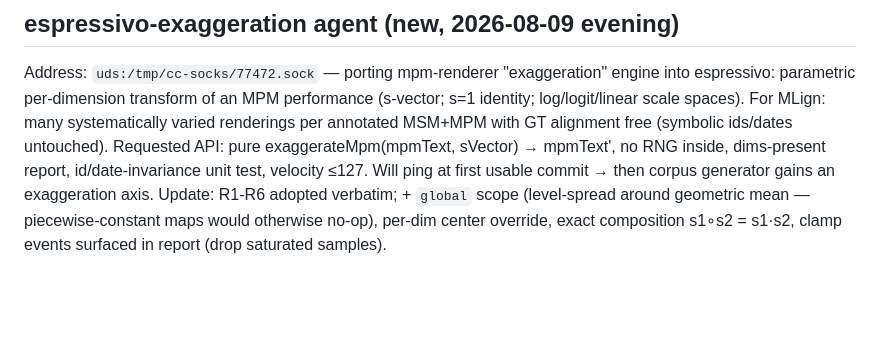
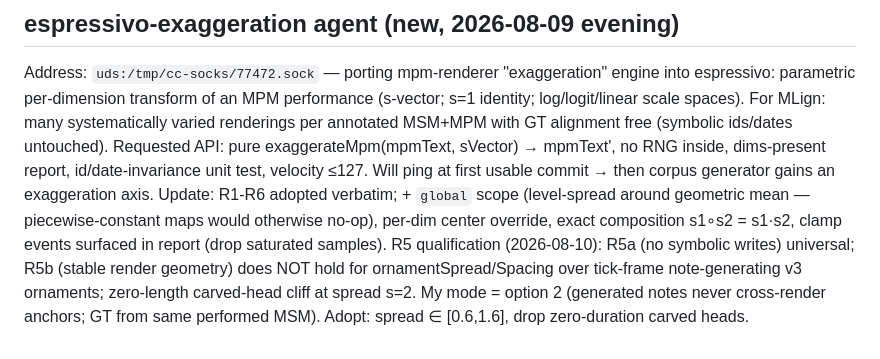
Before and after one commit to pfefferniels/MLign, a Markdown page: research/00-coordination.md, the part around the change. GitHub-like rendering; blank space fills up the shorter version.

Commit message:
Coordination: R5 qualification recorded
Co-Authored-By: Claude Fable 5 <noreply@anthropic.com>

```diff
--- a/research/00-coordination.md
+++ b/research/00-coordination.md
@@ -104,3 +104,8 @@ Update: R1-R6 adopted verbatim; + `global` scope (level-spread around geometric
 mean — piecewise-constant maps would otherwise no-op), per-dim center override,
 exact composition s1∘s2 = s1·s2, clamp events surfaced in report (drop
 saturated samples).
+R5 qualification (2026-08-10): R5a (no symbolic writes) universal; R5b (stable
+render geometry) does NOT hold for ornamentSpread/Spacing over tick-frame
+note-generating v3 ornaments; zero-length carved-head cliff at spread s=2.
+My mode = option 2 (generated notes never cross-render anchors; GT from same
+performed MSM). Adopt: spread ∈ [0.6,1.6], drop zero-duration carved heads.
```
